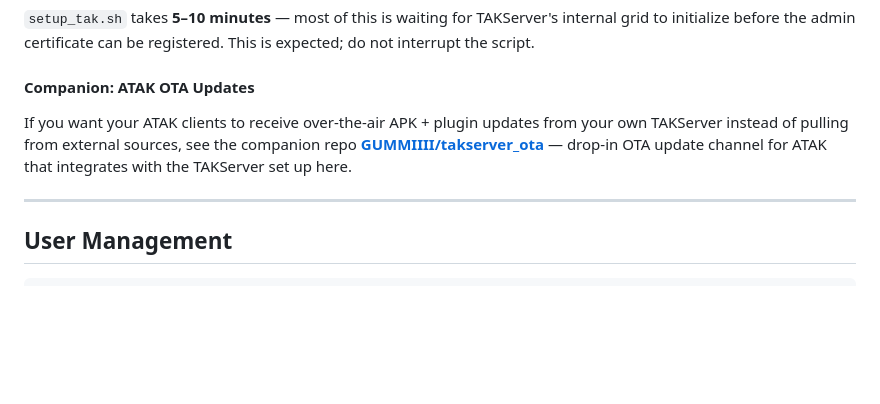
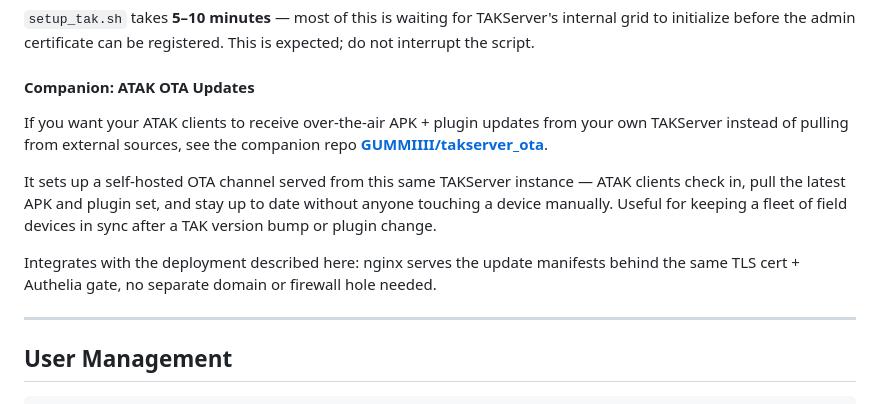
Before and after one commit to GUMMIIII/TAKSERVER_MDM, a Markdown page: README.md, the part around the change. Drawn GitHub-style; blank space fills up the shorter version.

Commit message:
docs: expand takserver_ota companion section + v0.0.12 changelog

```diff
--- a/README.md
+++ b/README.md
@@ -116,7 +116,11 @@ sudo bash /opt/komms/server/setup_tak.sh
 
 #### Companion: ATAK OTA Updates
 
-If you want your ATAK clients to receive over-the-air APK + plugin updates from your own TAKServer instead of pulling from external sources, see the companion repo **[GUMMIIII/takserver_ota](https://github.com/GUMMIIII/takserver_ota)** — drop-in OTA update channel for ATAK that integrates with the TAKServer set up here.
+If you want your ATAK clients to receive over-the-air APK + plugin updates from your own TAKServer instead of pulling from external sources, see the companion repo **[GUMMIIII/takserver_ota](https://github.com/GUMMIIII/takserver_ota)**.
+
+It sets up a self-hosted OTA channel served from this same TAKServer instance — ATAK clients check in, pull the latest APK and plugin set, and stay up to date without anyone touching a device manually. Useful for keeping a fleet of field devices in sync after a TAK version bump or plugin change.
+
+Integrates with the deployment described here: nginx serves the update manifests behind the same TLS cert + Authelia gate, no separate domain or firewall hole needed.
 
 ---
 
```
Also changed, not shown: CHANGELOG.md (+22 -0 lines).
